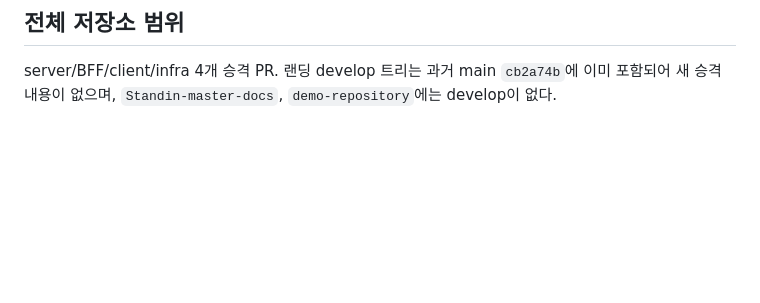
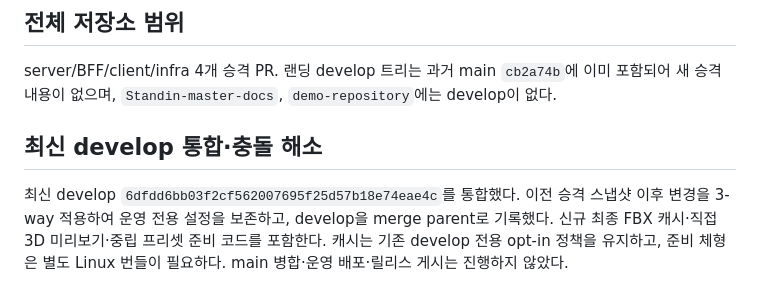
Before and after one commit to 04JUNG/Standin-infra, a Markdown page: docs/DEVELOP_MAIN_PROMOTION_2026-11-12.md, the part around one of its changes. Rendered like a GitHub page; blank space fills up the shorter version.

Commit message:
docs: record latest develop and production policy preservation

```diff
--- a/docs/DEVELOP_MAIN_PROMOTION_2026-11-12.md
+++ b/docs/DEVELOP_MAIN_PROMOTION_2026-11-12.md
@@ -36,3 +36,8 @@ PR 생성/갱신은 운영 배포와 다르다. 검사 시점 운영 inference v
 ## 전체 저장소 범위
 
 server/BFF/client/infra 4개 승격 PR. 랜딩 develop 트리는 과거 main `cb2a74b`에 이미 포함되어 새 승격 내용이 없으며, `Standin-master-docs`, `demo-repository`에는 develop이 없다.
+
+## 최신 develop 통합·충돌 해소
+
+최신 develop `6dfdd6bb03f2cf562007695f25d57b18e74eae4c`를 통합했다. 이전 승격 스냅샷 이후 변경을 3-way 적용하여 운영 전용 설정을 보존하고, develop을 merge parent로 기록했다. 신규 최종 FBX 캐시·직접 3D 미리보기·중립 프리셋 준비 코드를 포함한다. 캐시는 기존 develop 전용 opt-in 정책을 유지하고, 준비 체형은 별도 Linux 번들이 필요하다.
+main 병합·운영 배포·릴리스 게시는 진행하지 않았다.
```
Also changed, not shown: other parts of docs/DEVELOP_MAIN_PROMOTION_2026-11-12.md (+2 -2 lines).
